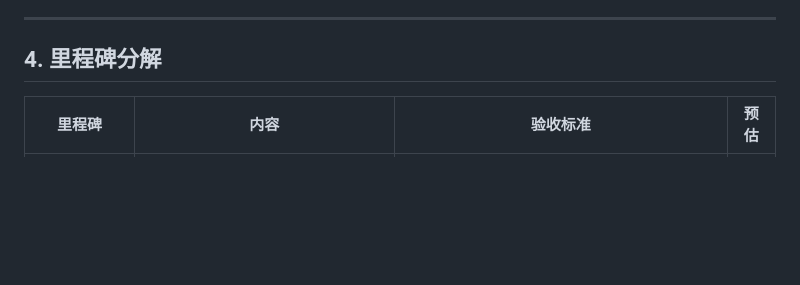
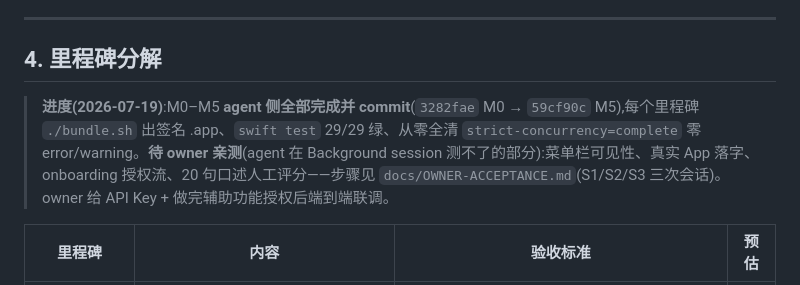
Before and after one commit to Doris26/saya, a Markdown page: PLAN.md, the part around the change. GitHub-like rendering; blank space fills up the shorter version.

Commit message:
docs(ai-voice-input): PLAN §4 进度标注 — M0-M5 agent 侧完成,待 owner 亲测
Co-Authored-By: Claude Opus 4.8 <noreply@anthropic.com>
Claude-Session: https://claude.ai/code/session_012rqo6NeYqkuNQwdjF6S2et

```diff
--- a/PLAN.md
+++ b/PLAN.md
@@ -186,6 +186,8 @@ SecItemAdd(query.merging(attrs) { $1 } as CFDictionary, nil)
 
 ## 4. 里程碑分解
 
+> **进度(2026-07-19)**:M0–M5 **agent 侧全部完成并 commit**(`3282fae` M0 → `59cf90c` M5),每个里程碑 `./bundle.sh` 出签名 .app、`swift test` 29/29 绿、从零全清 `strict-concurrency=complete` 零 error/warning。**待 owner 亲测**(agent 在 Background session 测不了的部分):菜单栏可见性、真实 App 落字、onboarding 授权流、20 句口述人工评分——步骤见 `docs/OWNER-ACCEPTANCE.md`(S1/S2/S3 三次会话)。owner 给 API Key + 做完辅助功能授权后端到端联调。
+
 | 里程碑 | 内容 | 验收标准 | 预估 |
 |---|---|---|---|
 | **M0 骨架** | SwiftPM 工程 + `bundle.sh`(§5)、MenuBarExtra 图标+菜单(开始/停止占位、设置占位、退出)、LSUIElement、AppCoordinator 状态机空转、HotkeyManager 注册默认热键 → 菜单内显示触发计数 | `./bundle.sh` 出 .app + `swift test` green(swift-testing 占位,P0#3);owner `open dist/AIVoiceInput.app`:菜单栏出 mic 图标、Dock/⌘Tab 无条目、全程零权限弹窗;任意 App 里按 `⌃⌥V` 图标 mic↔mic.fill 切换且菜单内计数递增;Quit 干净退出 | 1 天 |
```
